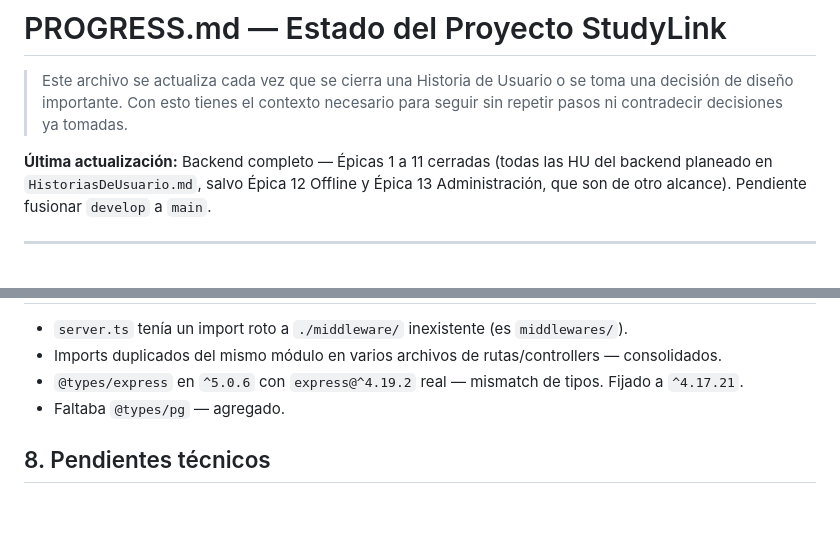
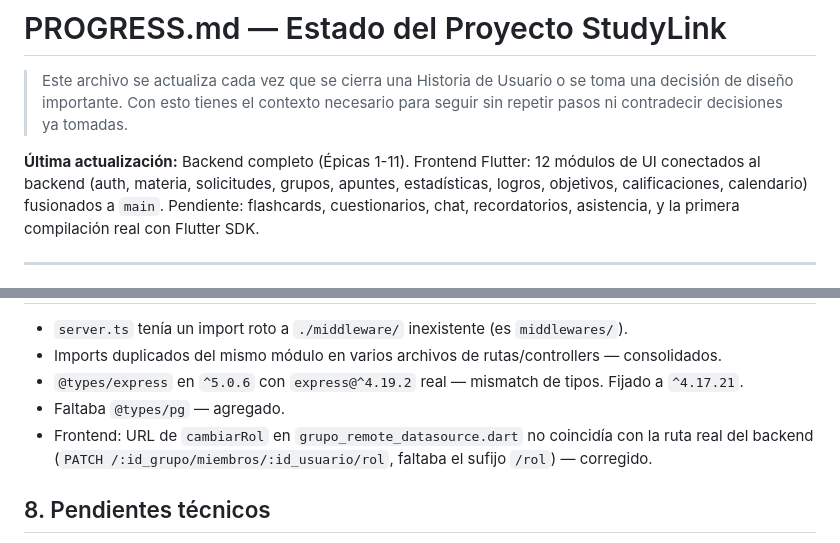
Before and after one commit to Raziell-192/Study-Link, a Markdown page: Progreso-Studylink.md, 2 parts joined by grey strips. Rendered like a GitHub page; blank space fills up the shorter version.

```diff
--- a/Progreso-Studylink.md
+++ b/Progreso-Studylink.md
@@ -2,7 +2,7 @@
 
 > Este archivo se actualiza cada vez que se cierra una Historia de Usuario o se toma una decisión de diseño importante. Con esto tienes el contexto necesario para seguir sin repetir pasos ni contradecir decisiones ya tomadas.
 
-**Última actualización:** Backend completo — Épicas 1 a 11 cerradas (todas las HU del backend planeado en `HistoriasDeUsuario.md`, salvo Épica 12 Offline y Épica 13 Administración, que son de otro alcance). Pendiente fusionar `develop` a `main`.
+**Última actualización:** Backend completo (Épicas 1-11). Frontend Flutter: 12 módulos de UI conectados al backend (auth, materia, solicitudes, grupos, apuntes, estadísticas, logros, objetivos, calificaciones, calendario) fusionados a `main`. Pendiente: flashcards, cuestionarios, chat, recordatorios, asistencia, y la primera compilación real con Flutter SDK.
 
 ---
 
@@ -184,6 +210,7 @@ app/
 - Imports duplicados del mismo módulo en varios archivos de rutas/controllers — consolidados.
 - `@types/express` en `^5.0.6` con `express@^4.19.2` real — mismatch de tipos. Fijado a `^4.17.21`.
 - Faltaba `@types/pg` — agregado.
+- Frontend: URL de `cambiarRol` en `grupo_remote_datasource.dart` no coincidía con la ruta real del backend (`PATCH /:id_grupo/miembros/:id_usuario/rol`, faltaba el sufijo `/rol`) — corregido.
 
 ## 8. Pendientes técnicos
 
```
Also changed, not shown: other parts of Progreso-Studylink.md (+59 -21 lines).
